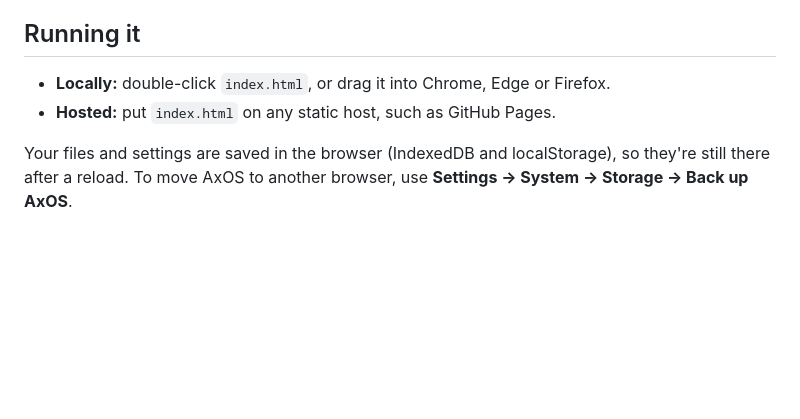
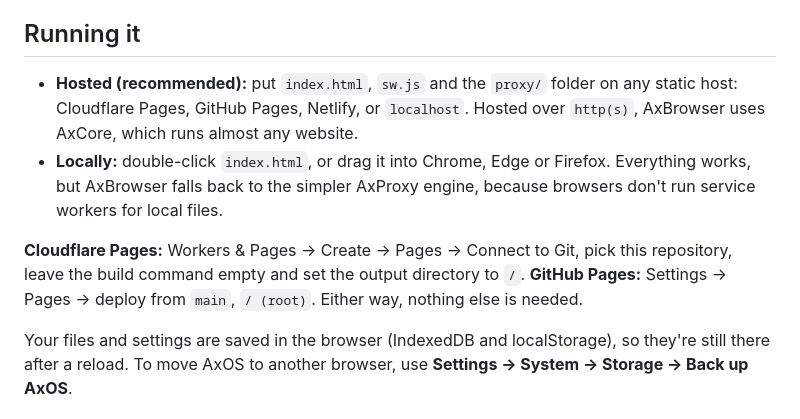
Before and after one commit to axolotlpriv/AxOS, a Markdown page: CONTRIBUTING.md, the part around one of its changes. GitHub-like rendering; blank space fills up the shorter version.

```diff
--- a/CONTRIBUTING.md
+++ b/CONTRIBUTING.md
@@ -4,8 +4,10 @@ A desktop operating system that runs in your browser from **one file**: `index.h
 
 ## Running it
 
-- **Locally:** double-click `index.html`, or drag it into Chrome, Edge or Firefox.
-- **Hosted:** put `index.html` on any static host, such as GitHub Pages.
+- **Hosted (recommended):** put `index.html`, `sw.js` and the `proxy/` folder on any static host: Cloudflare Pages, GitHub Pages, Netlify, or `localhost`. Hosted over `http(s)`, AxBrowser uses AxCore, which runs almost any website.
+- **Locally:** double-click `index.html`, or drag it into Chrome, Edge or Firefox. Everything works, but AxBrowser falls back to the simpler AxProxy engine, because browsers don't run service workers for local files.
+
+**Cloudflare Pages:** Workers & Pages → Create → Pages → Connect to Git, pick this repository, leave the build command empty and set the output directory to `/`. **GitHub Pages:** Settings → Pages → deploy from `main`, `/ (root)`. Either way, nothing else is needed.
 
 Your files and settings are saved in the browser (IndexedDB and localStorage), so they're still there after a reload. To move AxOS to another browser, use **Settings → System → Storage → Back up AxOS**.
 
```
Also changed, not shown: other parts of CONTRIBUTING.md (+25 -0 lines).
